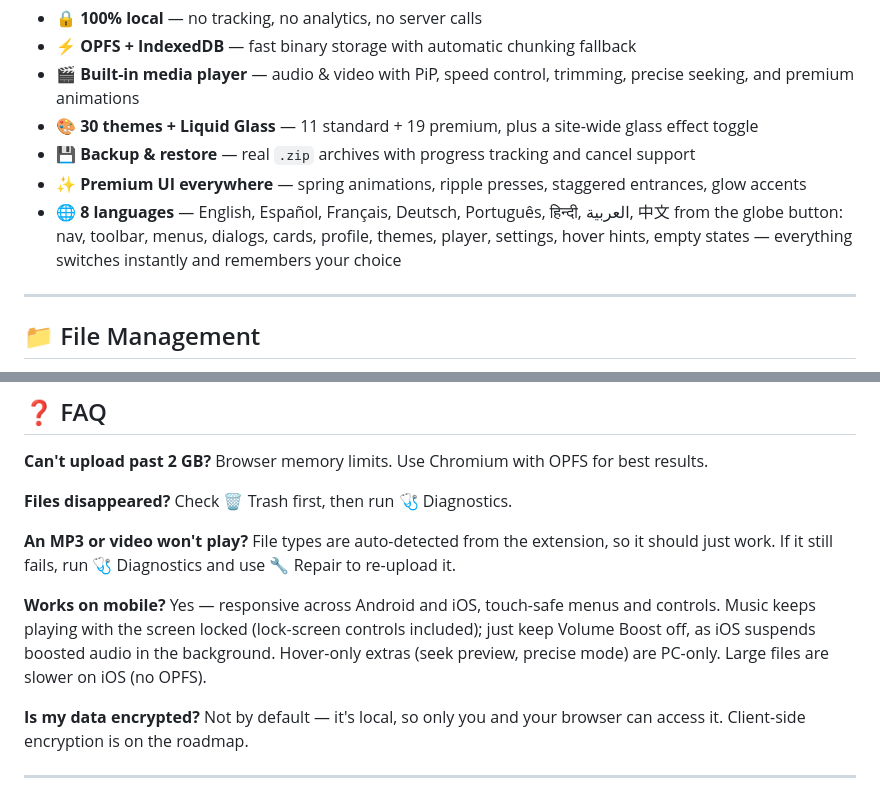
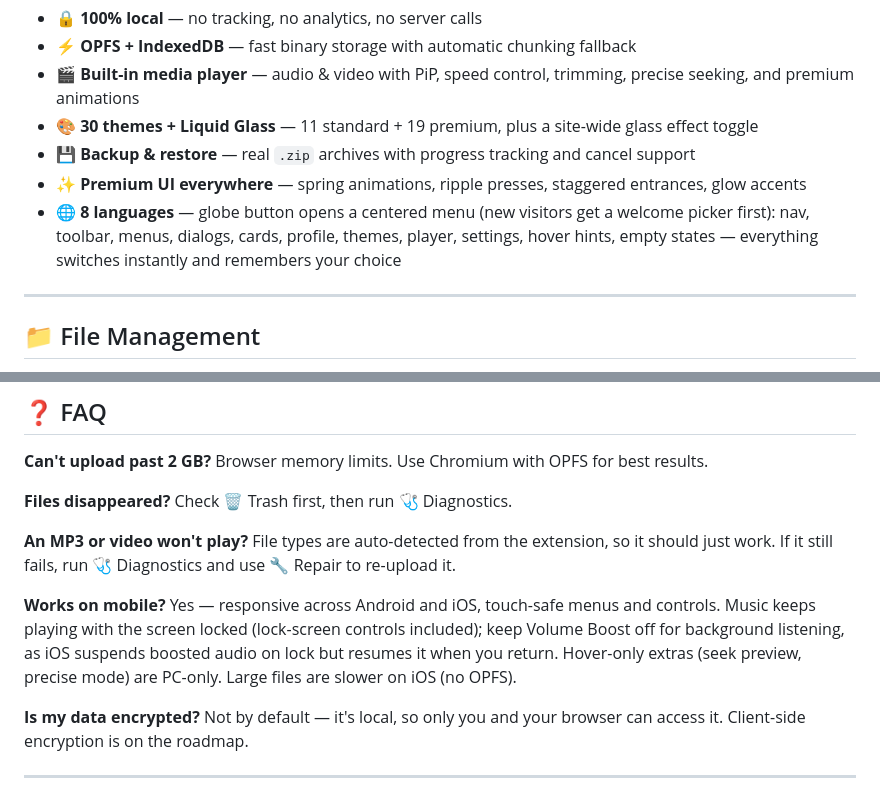
Before and after one commit to Makerxm800/NebulaDrive, a Markdown page: README.md, 2 parts joined by grey strips. GitHub-like rendering.

```diff
--- a/README.md
+++ b/README.md
@@ -16,7 +16,7 @@ A personal cloud that runs entirely in your browser. Upload, organise, play, and
 - 🎨 **30 themes + Liquid Glass** — 11 standard + 19 premium, plus a site-wide glass effect toggle
 - 💾 **Backup & restore** — real `.zip` archives with progress tracking and cancel support
 - ✨ **Premium UI everywhere** — spring animations, ripple presses, staggered entrances, glow accents
-- 🌐 **8 languages** — English, Español, Français, Deutsch, Português, हिन्दी, العربية, 中文 from the globe button: nav, toolbar, menus, dialogs, cards, profile, themes, player, settings, hover hints, empty states — everything switches instantly and remembers your choice
+- 🌐 **8 languages** — globe button opens a centered menu (new visitors get a welcome picker first): nav, toolbar, menus, dialogs, cards, profile, themes, player, settings, hover hints, empty states — everything switches instantly and remembers your choice
 
 ---
 
@@ -240,7 +256,7 @@ Check 🗑️ Trash first, then run 🩺 Diagnostics.
 File types are auto-detected from the extension, so it should just work. If it still fails, run 🩺 Diagnostics and use 🔧 Repair to re-upload it.
 
 **Works on mobile?**
-Yes — responsive across Android and iOS, touch-safe menus and controls. Music keeps playing with the screen locked (lock-screen controls included); just keep Volume Boost off, as iOS suspends boosted audio in the background. Hover-only extras (seek preview, precise mode) are PC-only. Large files are slower on iOS (no OPFS).
+Yes — responsive across Android and iOS, touch-safe menus and controls. Music keeps playing with the screen locked (lock-screen controls included); keep Volume Boost off for background listening, as iOS suspends boosted audio on lock but resumes it when you return. Hover-only extras (seek preview, precise mode) are PC-only. Large files are slower on iOS (no OPFS).
 
 **Is my data encrypted?**
 Not by default — it's local, so only you and your browser can access it. Client-side encryption is on the roadmap.
```
Also changed, not shown: other parts of README.md (+23 -7 lines).
